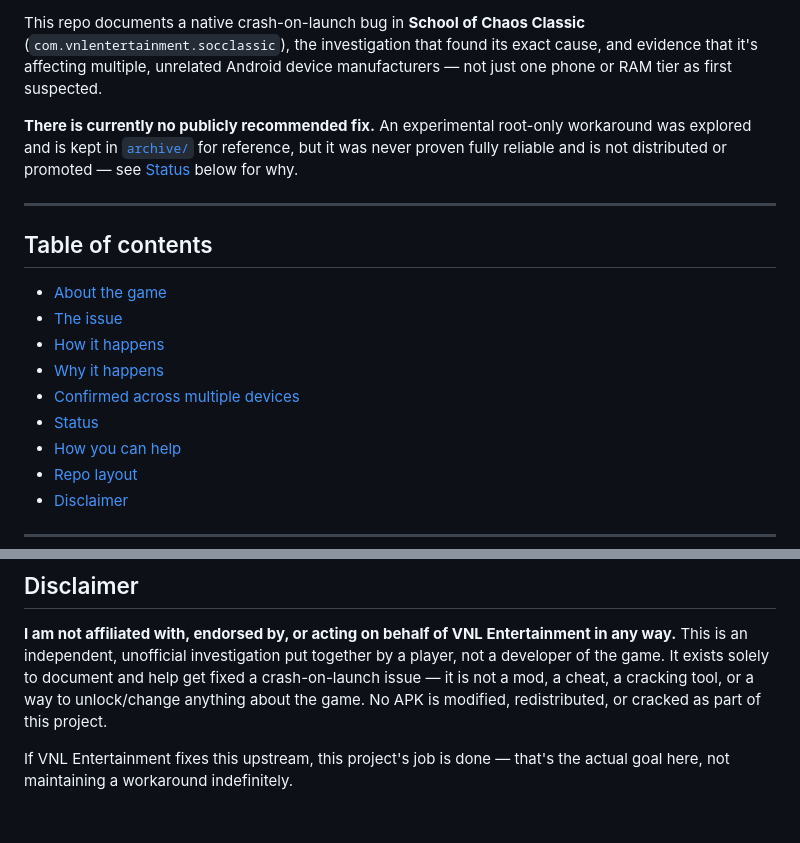
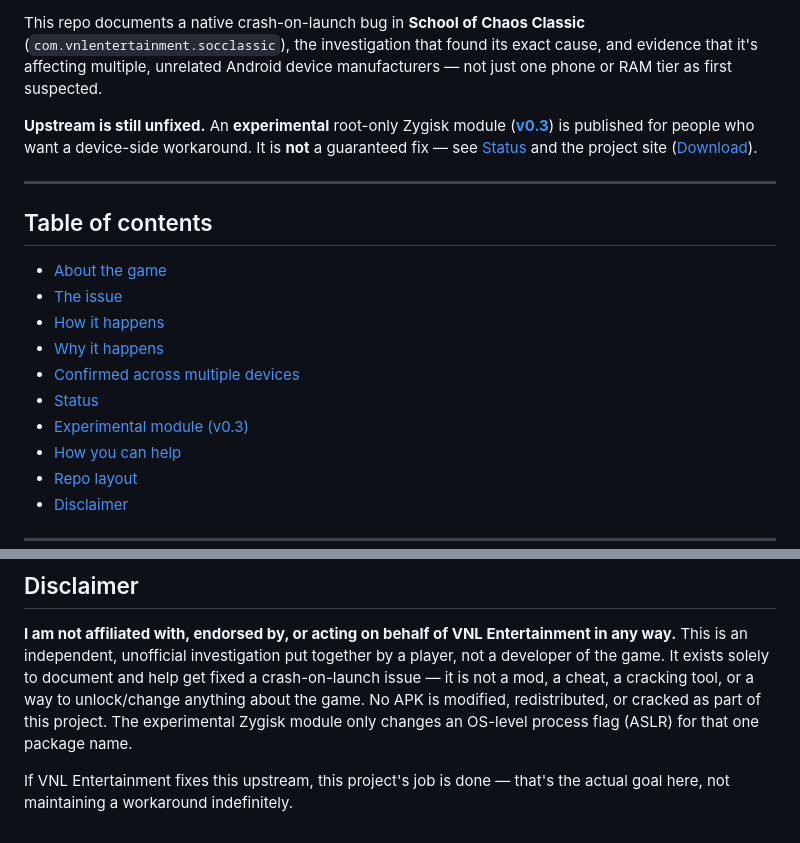
Before and after one commit to contactjayclatty/XJAYs-Soc-Classic-Fix, a Markdown page: README.md, 2 parts joined by grey strips. GitHub-like rendering.

```diff
--- a/README.md
+++ b/README.md
@@ -10,10 +11,11 @@ This repo documents a native crash-on-launch bug in **School of Chaos Classic**
 cause, and evidence that it's affecting multiple, unrelated Android device
 manufacturers — not just one phone or RAM tier as first suspected.
 
-**There is currently no publicly recommended fix.** An experimental root-only
-workaround was explored and is kept in [`archive/`](archive/) for reference,
-but it was never proven fully reliable and is not distributed or promoted —
-see [Status](#status) below for why.
+**Upstream is still unfixed.** An **experimental** root-only Zygisk module
+(**[v0.3](https://github.com/contactjayclatty/XJAYs-Soc-Classic-Fix/releases/tag/v0.3)**)
+is published for people who want a device-side workaround. It is **not** a
+guaranteed fix — see [Status](#status) and the project site
+([Download](https://contactjayclatty.github.io/XJAYs-Soc-Classic-Fix/download.html)).
 
 ---
 
@@ -25,6 +27,7 @@ see [Status](#status) below for why.
 - [Why it happens](#why-it-happens)
 - [Confirmed across multiple devices](#confirmed-across-multiple-devices)
 - [Status](#status)
+- [Experimental module (v0.3)](#experimental-module-v03)
 - [How you can help](#how-you-can-help)
 - [Repo layout](#repo-layout)
 - [Disclaimer](#disclaimer)
@@ -186,7 +222,9 @@ Entertainment in any way.** This is an independent, unofficial investigation
 put together by a player, not a developer of the game. It exists solely to
 document and help get fixed a crash-on-launch issue — it is not a mod, a
 cheat, a cracking tool, or a way to unlock/change anything about the game.
-No APK is modified, redistributed, or cracked as part of this project.
+No APK is modified, redistributed, or cracked as part of this project. The
+experimental Zygisk module only changes an OS-level process flag (ASLR) for
+that one package name.
 
 If VNL Entertainment fixes this upstream, this project's job is done — that's
 the actual goal here, not maintaining a workaround indefinitely.
```
Also changed, not shown: other parts of README.md (+52 -18 lines).
